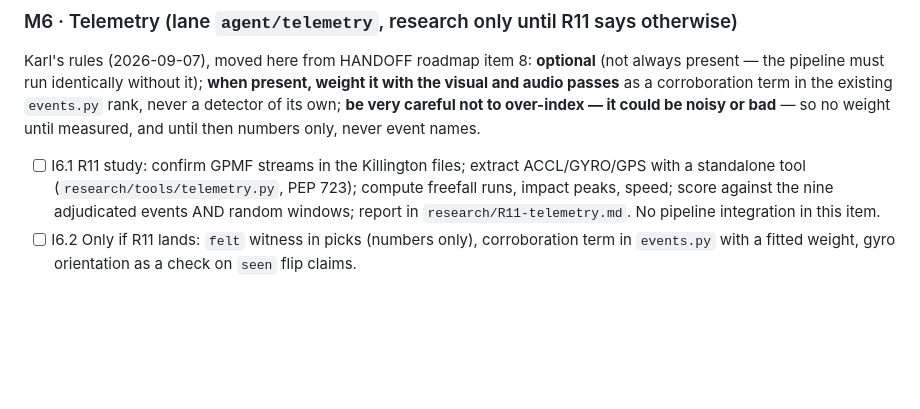
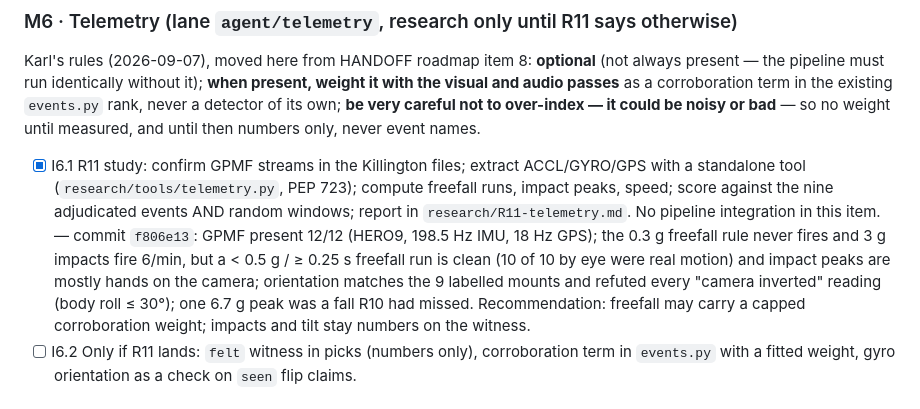
Before and after one commit to swansk/roughcut, a Markdown page: docs/INTAKE.md, the part around the change. Rendered like a GitHub page; blank space fills up the shorter version.

Commit message:
docs: close INTAKE I6.1 on R11 (f806e13) with its one-line result
Telemetry lane: checkbox + result line in docs/INTAKE.md; CHANGELOG bullet carries the hash.

```diff
--- a/docs/INTAKE.md
+++ b/docs/INTAKE.md
@@ -134,10 +134,16 @@ visual and audio passes** as a corroboration term in the existing `events.py` ra
 detector of its own; **be very careful not to over-index — it could be noisy or bad** — so no
 weight until measured, and until then numbers only, never event names.
 
-- [ ] I6.1 R11 study: confirm GPMF streams in the Killington files; extract ACCL/GYRO/GPS with a
+- [x] I6.1 R11 study: confirm GPMF streams in the Killington files; extract ACCL/GYRO/GPS with a
       standalone tool (`research/tools/telemetry.py`, PEP 723); compute freefall runs, impact
       peaks, speed; score against the nine adjudicated events AND random windows; report in
-      `research/R11-telemetry.md`. No pipeline integration in this item.
+      `research/R11-telemetry.md`. No pipeline integration in this item. — commit `f806e13`:
+      GPMF present 12/12 (HERO9, 198.5 Hz IMU, 18 Hz GPS); the 0.3 g freefall rule never fires
+      and 3 g impacts fire 6/min, but a < 0.5 g / ≥ 0.25 s freefall run is clean (10 of 10 by
+      eye were real motion) and impact peaks are mostly hands on the camera; orientation matches
+      the 9 labelled mounts and refuted every "camera inverted" reading (body roll ≤ 30°); one
+      6.7 g peak was a fall R10 had missed. Recommendation: freefall may carry a capped
+      corroboration weight; impacts and tilt stay numbers on the witness.
 - [ ] I6.2 Only if R11 lands: `felt` witness in picks (numbers only), corroboration term in
       `events.py` with a fitted weight, gyro orientation as a check on `seen` flip claims.
 
```
Also changed, not shown: CHANGELOG.md (+2 -1 lines).
